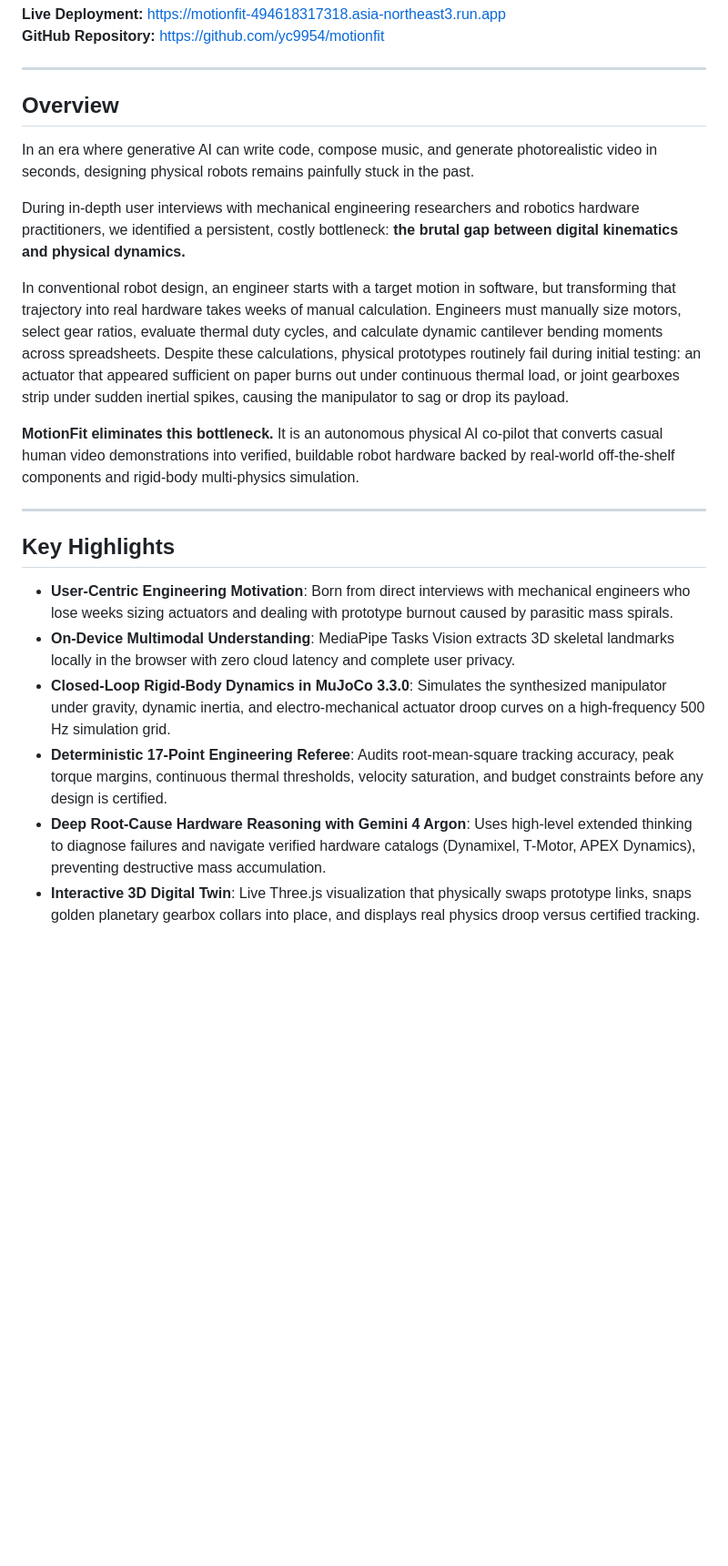
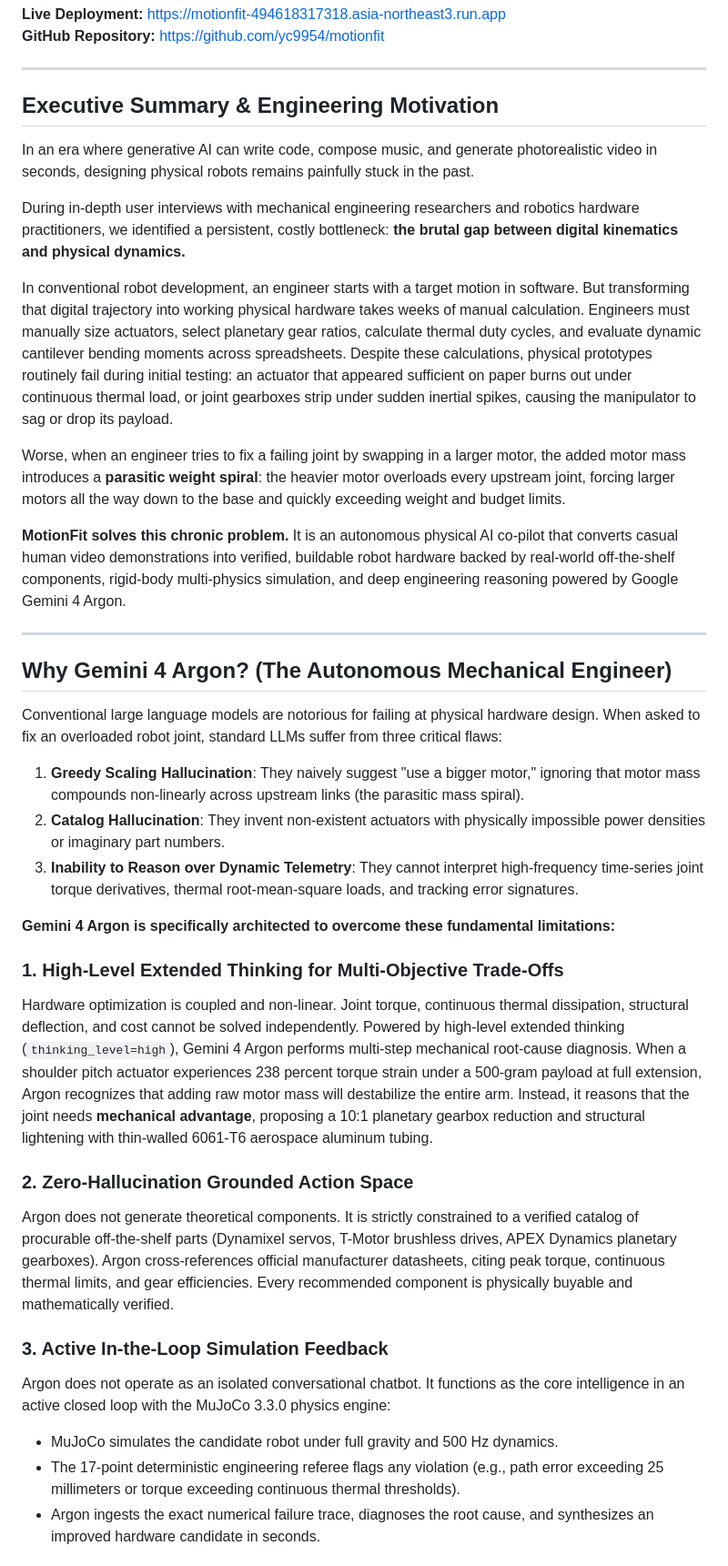
Before and after one commit to yc9954/motionfit, a Markdown page: README.md, the part around one of its changes. Shown at 91% size. Drawn GitHub-style; blank space fills up the shorter version.

```diff
--- a/README.md
+++ b/README.md
@@ -10,23 +10,38 @@
 
 ---
 
-## Overview
+## Executive Summary & Engineering Motivation
 
 In an era where generative AI can write code, compose music, and generate photorealistic video in seconds, designing physical robots remains painfully stuck in the past.
 
 During in-depth user interviews with mechanical engineering researchers and robotics hardware practitioners, we identified a persistent, costly bottleneck: **the brutal gap between digital kinematics and physical dynamics.**
 
-In conventional robot design, an engineer starts with a target motion in software, but transforming that trajectory into real hardware takes weeks of manual calculation. Engineers must manually size motors, select gear ratios, evaluate thermal duty cycles, and calculate dynamic cantilever bending moments across spreadsheets. Despite these calculations, physical prototypes routinely fail during initial testing: an actuator that appeared sufficient on paper burns out under continuous thermal load, or joint gearboxes strip under sudden inertial spikes, causing the manipulator to sag or drop its payload.
+In conventional robot development, an engineer starts with a target motion in software. But transforming that digital trajectory into working physical hardware takes weeks of manual calculation. Engineers must manually size actuators, select planetary gear ratios, calculate thermal duty cycles, and evaluate dynamic cantilever bending moments across spreadsheets. Despite these calculations, physical prototypes routinely fail during initial testing: an actuator that appeared sufficient on paper burns out under continuous thermal load, or joint gearboxes strip under sudden inertial spikes, causing the manipulator to sag or drop its payload.
 
-**MotionFit eliminates this bottleneck.** It is an autonomous physical AI co-pilot that converts casual human video demonstrations into verified, buildable robot hardware backed by real-world off-the-shelf components and rigid-body multi-physics simulation.
+Worse, when an engineer tries to fix a failing joint by swapping in a larger motor, the added motor mass introduces a **parasitic weight spiral**: the heavier motor overloads every upstream joint, forcing larger motors all the way down to the base and quickly exceeding weight and budget limits.
+
+**MotionFit solves this chronic problem.** It is an autonomous physical AI co-pilot that converts casual human video demonstrations into verified, buildable robot hardware backed by real-world off-the-shelf components, rigid-body multi-physics simulation, and deep engineering reasoning powered by Google Gemini 4 Argon.
 
 ---
 
-## Key Highlights
+## Why Gemini 4 Argon? (The Autonomous Mechanical Engineer)
 
-- **User-Centric Engineering Motivation**: Born from direct interviews with mechanical engineers who lose weeks sizing actuators and dealing with prototype burnout caused by parasitic mass spirals.
-- **On-Device Multimodal Understanding**: MediaPipe Tasks Vision extracts 3D skeletal landmarks locally in the browser with zero cloud latency and complete user privacy.
-- **Closed-Loop Rigid-Body Dynamics in MuJoCo 3.3.0**: Simulates the synthesized manipulator under gravity, dynamic inertia, and electro-mechanical actuator droop curves on a high-frequency 500 Hz simulation grid.
-- **Deterministic 17-Point Engineering Referee**: Audits root-mean-square tracking accuracy, peak torque margins, continuous thermal thresholds, velocity saturation, and budget constraints before any design is certified.
-- **Deep Root-Cause Hardware Reasoning with Gemini 4 Argon**: Uses high-level extended thinking to diagnose failures and navigate verified hardware catalogs (Dynamixel, T-Motor, APEX Dynamics), preventing destructive mass accumulation.
-- **Interactive 3D Digital Twin**: Live Three.js visualization that physically swaps prototype links, snaps golden planetary gearbox collars into place, and displays real physics droop versus certified tracking.
+Conventional large language models are notorious for failing at physical hardware design. When asked to fix an overloaded robot joint, standard LLMs suffer from three critical flaws:
+1. **Greedy Scaling Hallucination**: They naively suggest "use a bigger motor," ignoring that motor mass compounds non-linearly across upstream links (the parasitic mass spiral).
+2. **Catalog Hallucination**: They invent non-existent actuators with physically impossible power densities or imaginary part numbers.
+3. **Inability to Reason over Dynamic Telemetry**: They cannot interpret high-frequency time-series joint torque derivatives, thermal root-mean-square loads, and tracking error signatures.
+
+**Gemini 4 Argon is specifically architected to overcome these fundamental limitations:**
+
+### 1. High-Level Extended Thinking for Multi-Objective Trade-Offs
+Hardware optimization is coupled and non-linear. Joint torque, continuous thermal dissipation, structural deflection, and cost cannot be solved independently. Powered by high-level extended thinking (`thinking_level=high`), Gemini 4 Argon performs multi-step mechanical root-cause diagnosis. When a shoulder pitch actuator experiences 238 percent torque strain under a 500-gram payload at full extension, Argon recognizes that adding raw motor mass will destabilize the entire arm. Instead, it reasons that the joint needs **mechanical advantage**, proposing a 10:1 planetary gearbox reduction and structural lightening with thin-walled 6061-T6 aerospace aluminum tubing.
+
+### 2. Zero-Hallucination Grounded Action Space
+Argon does not generate theoretical components. It is strictly constrained to a verified catalog of procurable off-the-shelf parts (Dynamixel servos, T-Motor brushless drives, APEX Dynamics planetary gearboxes). Argon cross-references official manufacturer datasheets, citing peak torque, continuous thermal limits, and gear efficiencies. Every recommended component is physically buyable and mathematically verified.
+
+### 3. Active In-the-Loop Simulation Feedback
+Argon does not operate as an isolated conversational chatbot. It functions as the core intelligence in an active closed loop with the MuJoCo 3.3.0 physics engine:
+- MuJoCo simulates the candidate robot under full gravity and 500 Hz dynamics.
+- The 17-point deterministic engineering referee flags any violation (e.g., path error exceeding 25 millimeters or torque exceeding continuous thermal thresholds).
+- Argon ingests the exact numerical failure trace, diagnoses the root cause, and synthesizes an improved hardware candidate in seconds.
+
```
Also changed, not shown: other parts of README.md (+69 -63 lines).
